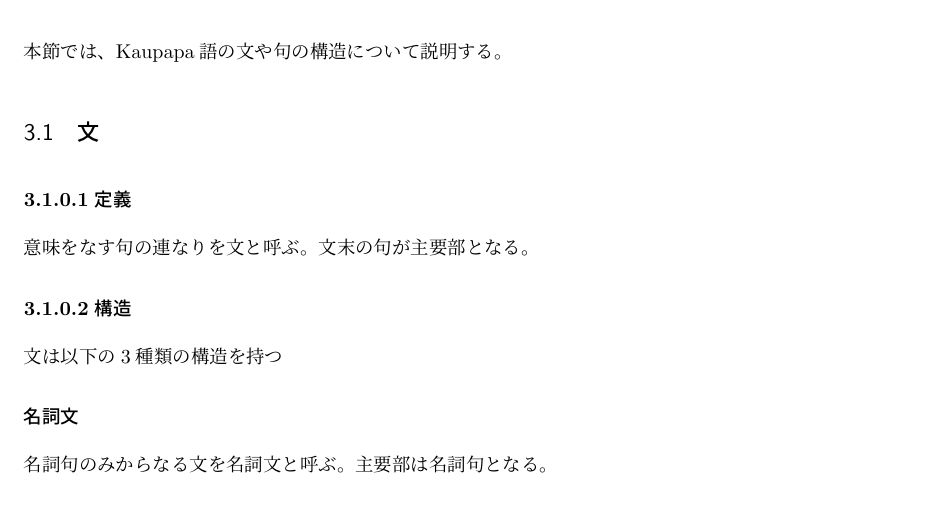
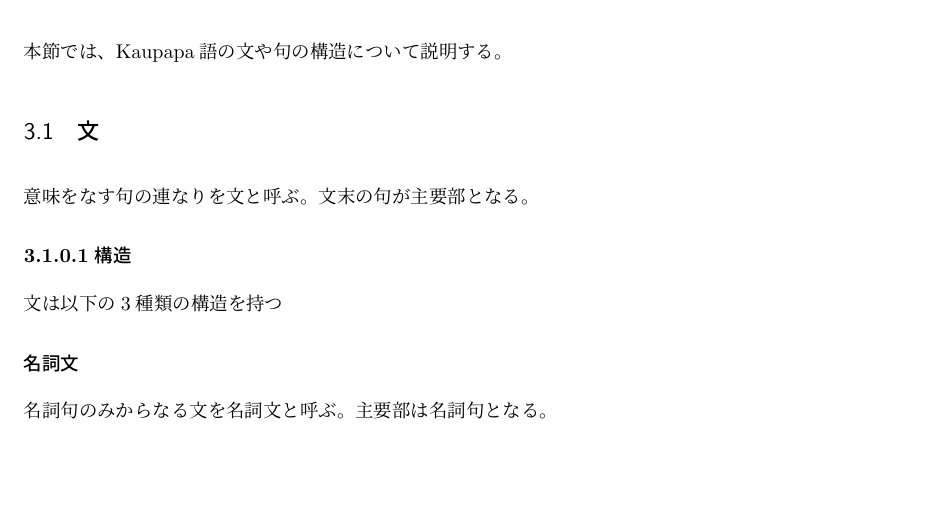
Before and after one commit to yuuri3/lang, a LaTeX document (myLanguage.tex, which reads section/文.tex): part of page 12 of 19, cut so that both start at the same text, the shorter picture padded with empty space. Compiled offline with upLaTeX and dvipdfmx.

Commit message:
fix
定義パラグラフ削除

```diff
--- a/section/文.tex
+++ b/section/文.tex
@@ -1,4 +1,3 @@
-\paragraph{定義}
 意味をなす句の連なりを文と呼ぶ。
 文末の句が主要部となる。
 
```
Also changed, not shown: section/名詞句.tex (+0 -1 lines).
